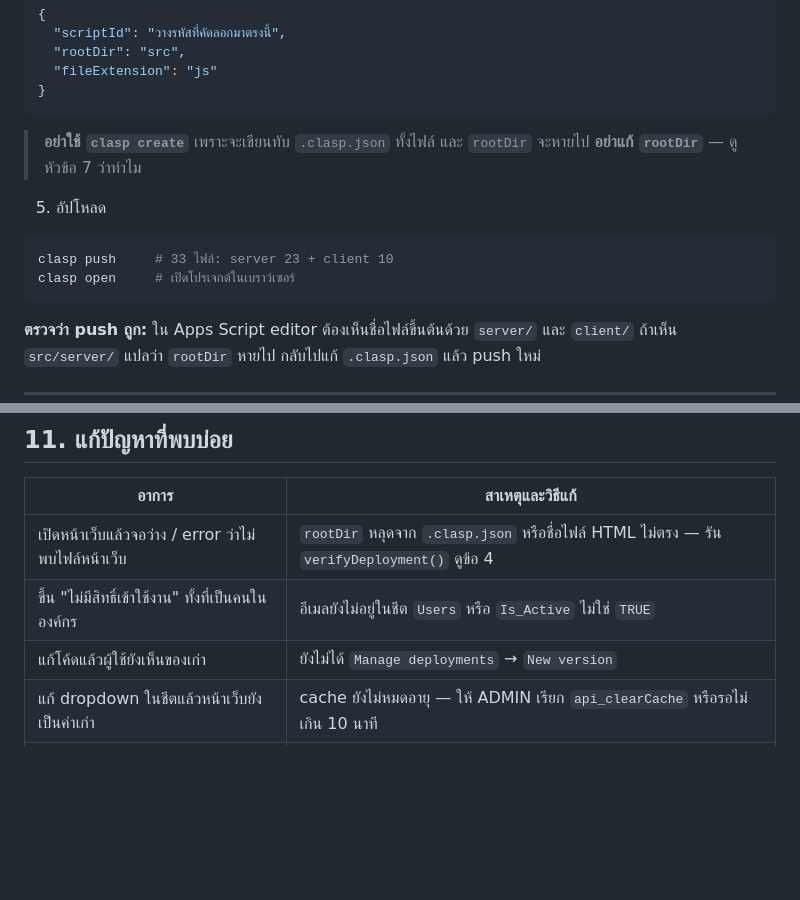
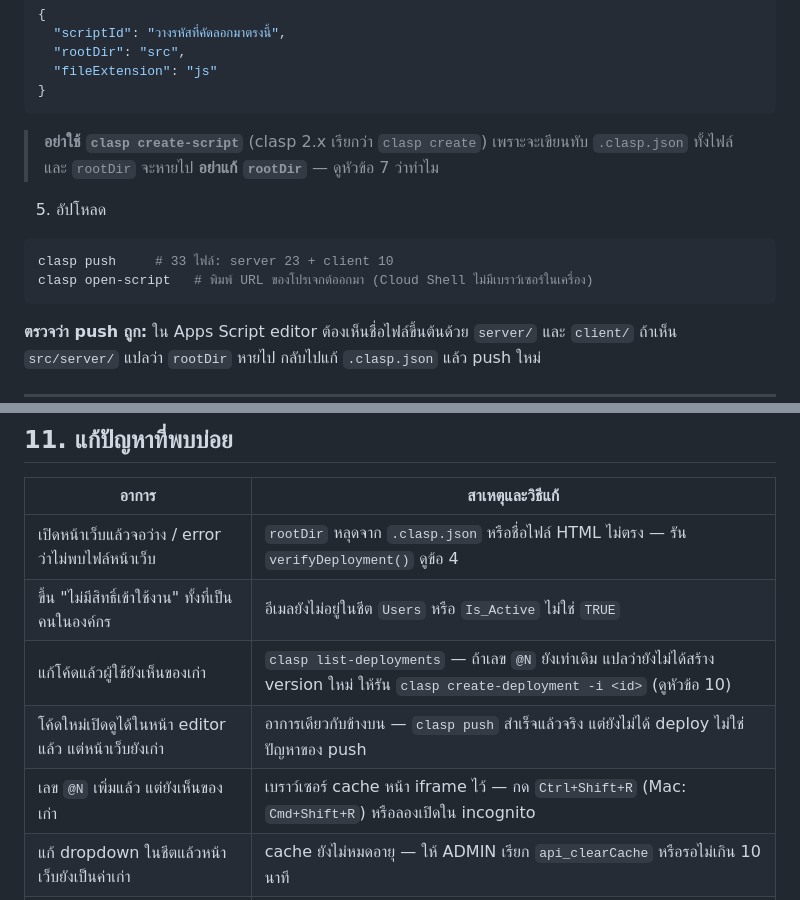
Before and after one commit to kiratisrakaew-a11y/BUYER-ACTIVITY-1, a Markdown page: docs/INSTALL.md, 2 parts joined by grey strips. Drawn GitHub-style; blank space fills up the shorter version.

````diff
--- a/docs/INSTALL.md
+++ b/docs/INSTALL.md
@@ -67,14 +67,15 @@ clasp login          # เข้าสู่ระบบด้วยบัญช
 }
 ```
 
-> **อย่าใช้ `clasp create`** เพราะจะเขียนทับ `.clasp.json` ทั้งไฟล์ และ `rootDir` จะหายไป
+> **อย่าใช้ `clasp create-script`** (clasp 2.x เรียกว่า `clasp create`) เพราะจะเขียนทับ
+> `.clasp.json` ทั้งไฟล์ และ `rootDir` จะหายไป
 > **อย่าแก้ `rootDir`** — ดูหัวข้อ 7 ว่าทำไม
 
 5. อัปโหลด
 
 ```bash
 clasp push     # 33 ไฟล์: server 23 + client 10
-clasp open     # เปิดโปรเจกต์ในเบราว์เซอร์
+clasp open-script   # พิมพ์ URL ของโปรเจกต์ออกมา (Cloud Shell ไม่มีเบราว์เซอร์ในเครื่อง)
 ```
 
 **ตรวจว่า push ถูก:** ใน Apps Script editor ต้องเห็นชื่อไฟล์ขึ้นต้นด้วย `server/` และ `client/`
@@ -317,7 +368,9 @@ clasp push                 # อัปโหลดโค้ด
 |---|---|
 | เปิดหน้าเว็บแล้วจอว่าง / error ว่าไม่พบไฟล์หน้าเว็บ | `rootDir` หลุดจาก `.clasp.json` หรือชื่อไฟล์ HTML ไม่ตรง — รัน `verifyDeployment()` ดูข้อ 4 |
 | ขึ้น "ไม่มีสิทธิ์เข้าใช้งาน" ทั้งที่เป็นคนในองค์กร | อีเมลยังไม่อยู่ในชีต `Users` หรือ `Is_Active` ไม่ใช่ `TRUE` |
-| แก้โค้ดแล้วผู้ใช้ยังเห็นของเก่า | ยังไม่ได้ `Manage deployments` → `New version` |
+| แก้โค้ดแล้วผู้ใช้ยังเห็นของเก่า | `clasp list-deployments` — ถ้าเลข `@N` ยังเท่าเดิม แปลว่ายังไม่ได้สร้าง version ใหม่ ให้รัน `clasp create-deployment -i <id>` (ดูหัวข้อ 10) |
+| โค้ดใหม่เปิดดูได้ในหน้า editor แล้ว แต่หน้าเว็บยังเก่า | อาการเดียวกับข้างบน — `clasp push` สำเร็จแล้วจริง แต่ยังไม่ได้ deploy ไม่ใช่ปัญหาของ push |
+| เลข `@N` เพิ่มแล้ว แต่ยังเห็นของเก่า | เบราว์เซอร์ cache หน้า iframe ไว้ — กด `Ctrl+Shift+R` (Mac: `Cmd+Shift+R`) หรือลองเปิดใน incognito |
 | แก้ dropdown ในชีตแล้วหน้าเว็บยังเป็นค่าเก่า | cache ยังไม่หมดอายุ — ให้ ADMIN เรียก `api_clearCache` หรือรอไม่เกิน 10 นาที |
 | เพิ่มประเภทกิจกรรมแล้วไม่ขึ้นในฟอร์ม | `Parent_Code` ไม่ใช่ `M1` หรือ `Is_Active` ไม่ใช่ `TRUE` (ดูหัวข้อ 9) |
 | timeline แสดงรหัสอังกฤษแทนชื่อไทย เช่น `EMAIL_RFQ` | มีคนแก้หรือลบ `Code` นั้นในชีต `Config_Lists` — เพิ่มแถวเดิมกลับเข้าไป |
````
Also changed, not shown: other parts of docs/INSTALL.md (+56 -6 lines), README.md (+12 -5 lines).
